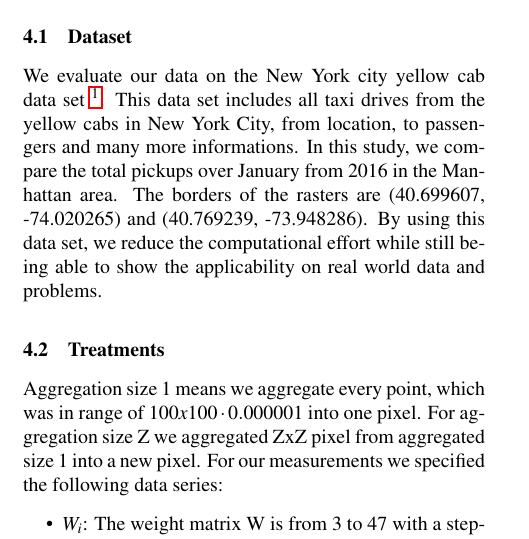
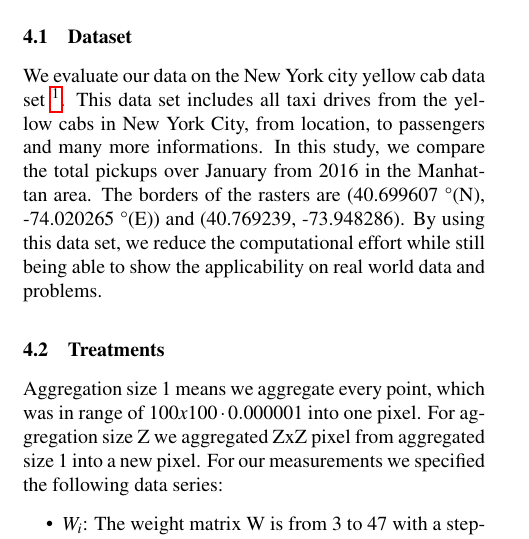
Before and after one commit to JulianBruns/focalgstar-newyork, a LaTeX document (paper-main.tex): part of one column of page 2 of 8, cut so that both start at the same text. Compiled offline with pdfLaTeX.

Commit message:
Added degress in WGS84 after: https://www.deine-berge.de/Rechner/Koordinaten/Dezimal/40.769239,-73.948286

```diff
--- a/paper-main.tex
+++ b/paper-main.tex
@@ -299,7 +299,14 @@ If $|Children|=0$ or $|Parents|=0$ SoH is 0.
 
 \subsection{Dataset}
 
-We evaluate our data on the New York city yellow cab data set \footnote{$http://www.nyc.gov/html/tlc/html/about/trip\_record\_data.shtml$}. This data set includes all taxi drives from the yellow cabs in New York City, from location, to passengers and many more informations. In this study, we compare the total pickups over January from 2016 in the Manhattan area. The borders of the rasters are (40.699607, -74.020265) and (40.769239, -73.948286). By using this data set, we reduce the computational effort while still being able to show the applicability on real world data and problems.
+We evaluate our data on the New York city yellow cab data set
+\footnote{$http://www.nyc.gov/html/tlc/html/about/trip\_record\_data.shtml$}.
+This data set includes all taxi drives from the yellow cabs in New York City,
+from location, to passengers and many more informations. In this study, we compare the
+total pickups over January from 2016 in the Manhattan area.
+The borders of the rasters are (40.699607 \textdegree  (N), -74.020265 \textdegree  (E)) and (40.769239, -73.948286).
+By using this data set, we reduce the computational effort while still
+being able to show the applicability on real world data and problems.
 \subsection{Treatments}
 
 %\begin{definition}[Evaluation Run]
```
